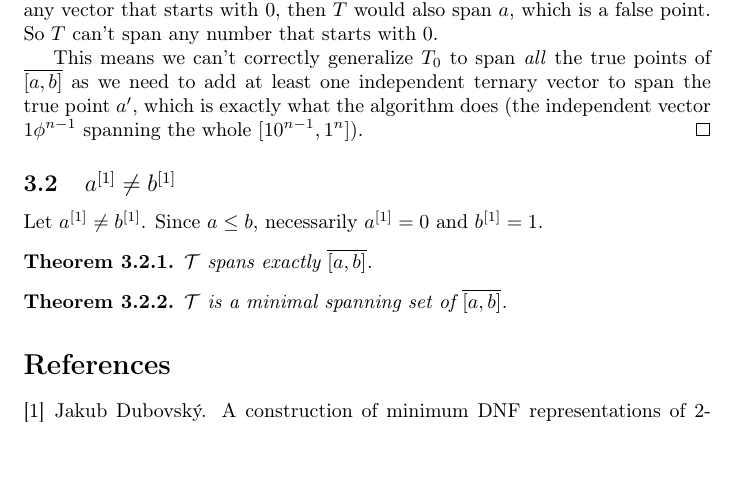
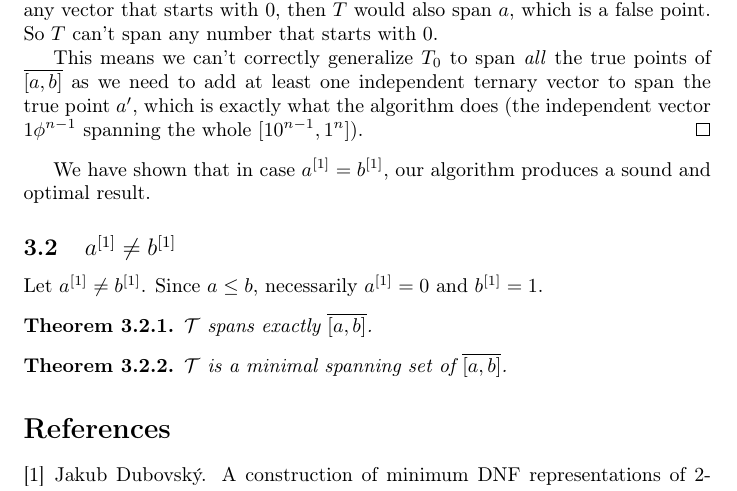
Before and after one commit to filipbartek/ibf, a LaTeX document (fibf/fibf.tex): part of page 3 of 3, cut so that both start at the same text, the shorter picture padded with empty space. Compiled offline with pdfLaTeX.

Commit message:
Add a final conclusion for case a[1]=b[1]

```diff
--- a/fibf/fibf.tex
+++ b/fibf/fibf.tex
@@ -200,6 +200,9 @@ which is exactly what the algorithm does
 spanning the whole $\interval{1 0^{n-1}}{1^n}$).
 \end{proof}
 
+We have shown that in case $\bit{a}{1} = \bit{b}{1}$,
+our algorithm produces a sound and optimal result.
+% TODO: Check vocabulary: sound
 
 \subsection{$\bit{a}{1} \neq \bit{b}{1}$}
 Let $\bit{a}{1} \neq \bit{b}{1}$.
```
